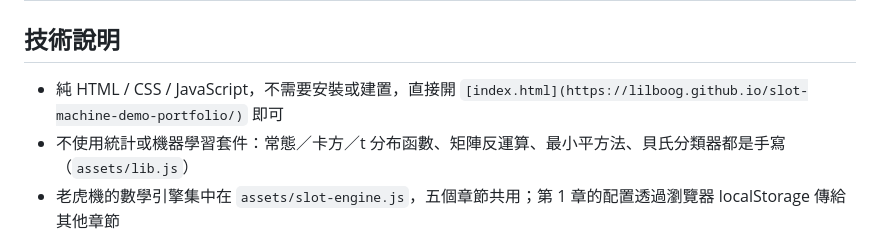
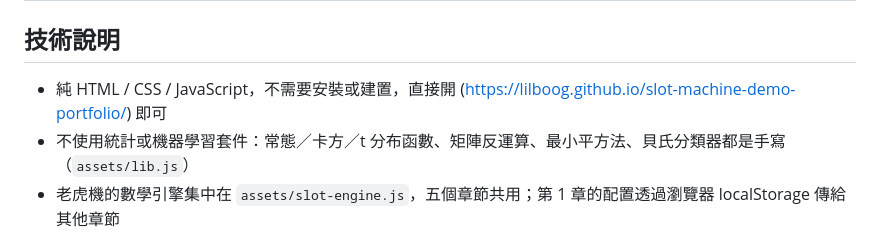
Before and after one commit to lilBoog/slot-machine-demo-portfolio, a Markdown page: README.md, the part around the change. Rendered like a GitHub page.

```diff
--- a/README.md
+++ b/README.md
@@ -27,7 +27,7 @@
 
 ## 技術說明
 
-- 純 HTML / CSS / JavaScript，不需要安裝或建置，直接開 `[index.html](https://lilboog.github.io/slot-machine-demo-portfolio/)` 即可
+- 純 HTML / CSS / JavaScript，不需要安裝或建置，直接開 (https://lilboog.github.io/slot-machine-demo-portfolio/) 即可
 - 不使用統計或機器學習套件：常態／卡方／t 分布函數、矩陣反運算、最小平方法、貝氏分類器都是手寫（`assets/lib.js`）
 - 老虎機的數學引擎集中在 `assets/slot-engine.js`，五個章節共用；第 1 章的配置透過瀏覽器 localStorage 傳給其他章節
 - 模擬使用可重現的 mulberry32 亂數產生器（固定種子）
```
